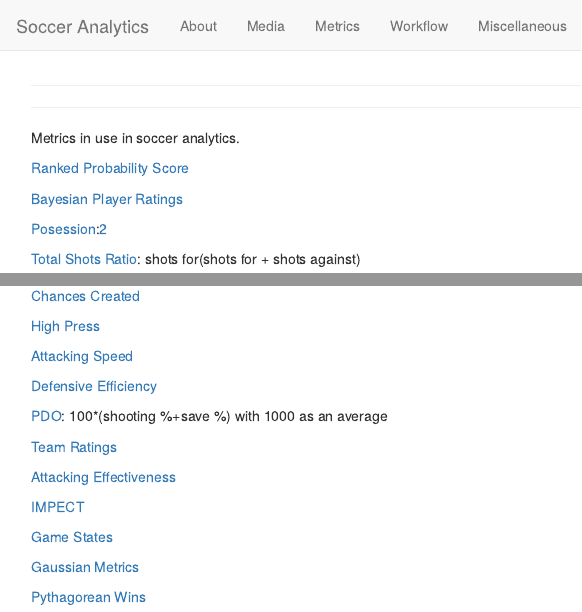
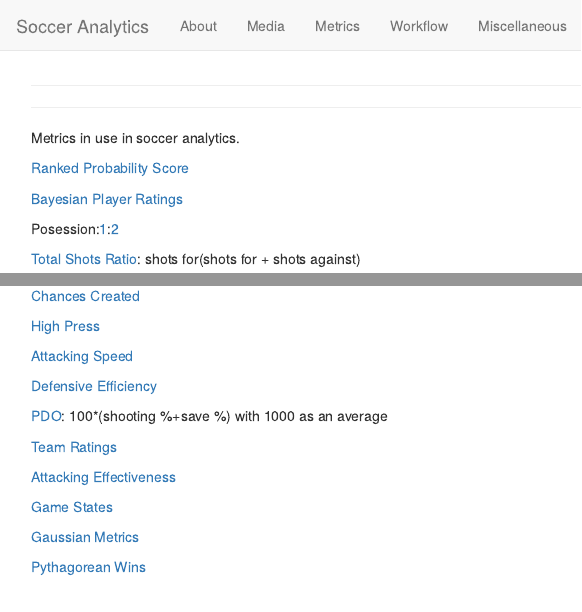
Before and after one commit to napsternapster/soccer-analytics, an R Markdown document (metrics.Rmd): the page in a window 1100 px wide, from its top, and a second part further down, joined at a grey line. Rendered offline with R 4.5, knitr and Pandoc, with nearby package versions.

Commit message:
Update metrics.Rmd

```diff
--- a/metrics.Rmd
+++ b/metrics.Rmd
@@ -12,7 +12,7 @@ Metrics in use in soccer analytics.
 
 [Bayesian Player Ratings](http://pena.lt/y/2015/02/26/playerrating-a-bayesian-method-for-evaluating-football-players/)
 
-[Posession](https://2plus2equals11.com/2015/08/25/valuing-possession/):[2](http://www.worldfootballcommentaries.com/2013/02/possession-efficiency-ratio-new.html)
+Posession:[1](https://2plus2equals11.com/2015/08/25/valuing-possession/):[2](http://www.worldfootballcommentaries.com/2013/02/possession-efficiency-ratio-new.html)
 
 [Total Shots Ratio](https://jameswgrayson.wordpress.com/2012/07/15/another-post-about-tsr/): shots for(shots for + shots against)
 
@@ -38,8 +38,6 @@ Usage Rates::[1](http://regressing.deadspin.com/stat-primer-what-can-usage-rates
 
 [Attacking Effectiveness](http://experimental361.com/2013/01/21/attacking-effectiveness-europe/)
 
-[IMPECT](http://bundesligafanatic.com/impect-packing-the-future-of-football-analytics-is-here/)
-
 [Game States](http://11tegen11.net/2013/04/06/game-states-and-conversion/)
 
 [Gaussian Metrics](http://analyticsfc.co.uk/2015/12/03/joydivisualization-comparing-individual-performance-to-the-population/)
```
